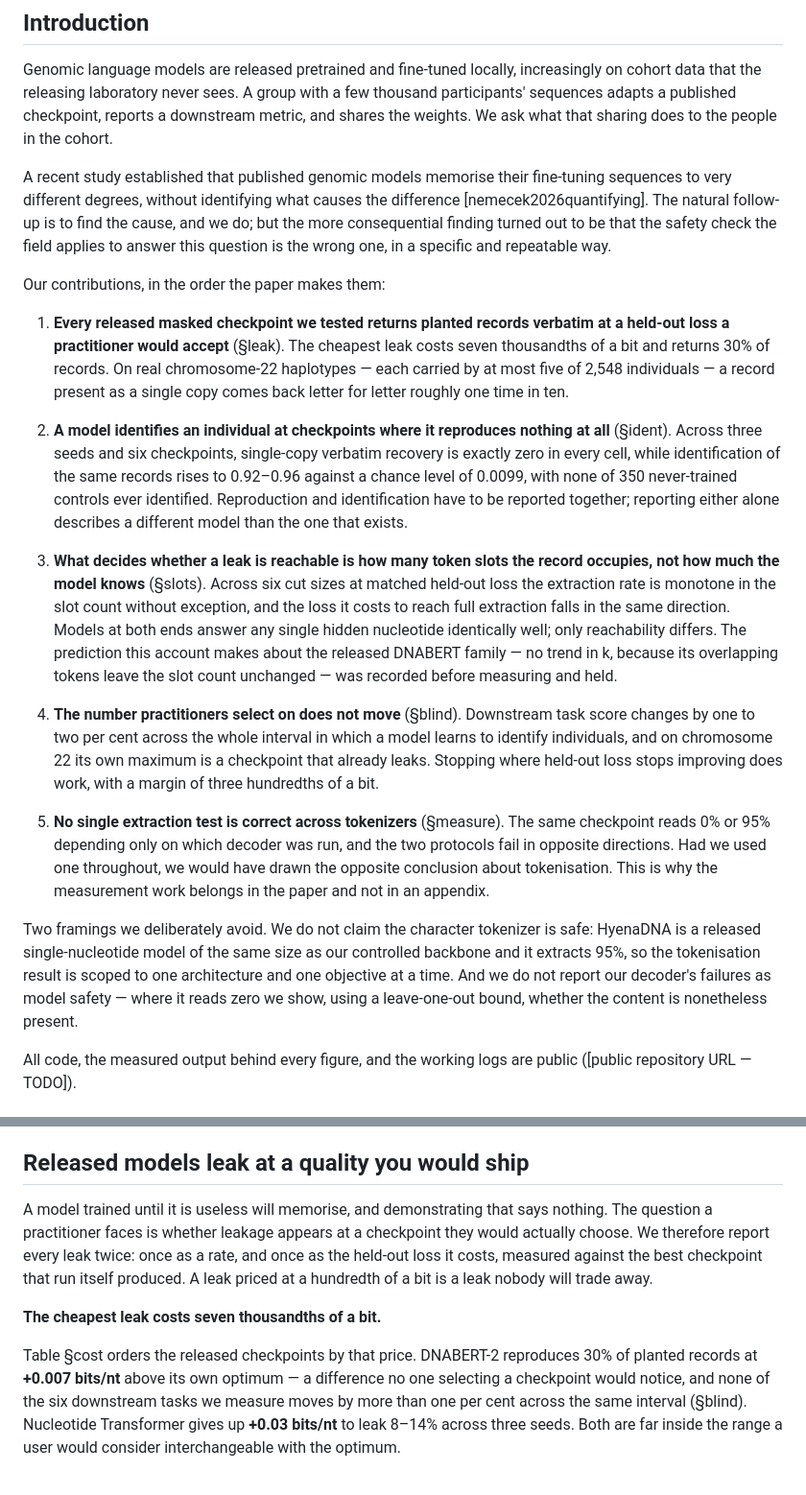
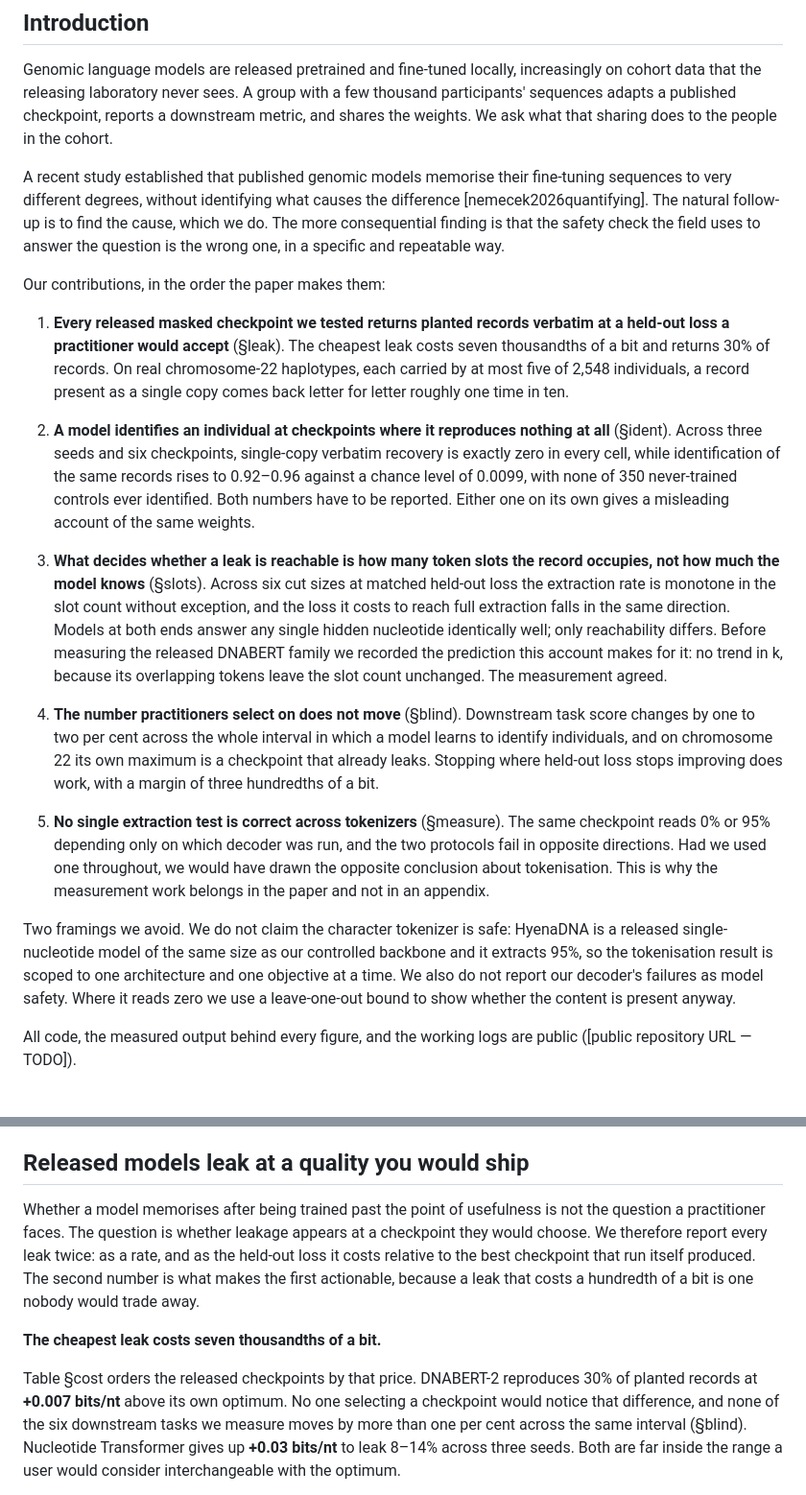
Before and after one commit to yi-qian-zhang/GLM-Extension, a Markdown page: paper/DRAFT_READABLE.md, 2 parts joined by grey strips. Shown at 96% size. GitHub-like rendering.

```diff
--- a/paper/DRAFT_READABLE.md
+++ b/paper/DRAFT_READABLE.md
@@ -38,32 +38,31 @@ sharing does to the people in the cohort.
 
 A recent study established that published genomic models memorise their fine-tuning sequences to
 very different degrees, without identifying what causes the difference
-[nemecek2026quantifying]. The natural follow-up is to find the cause, and we do; but the more
-consequential finding turned out to be that the safety check the field applies to answer this
-question is the wrong one, in a specific and repeatable way.
+[nemecek2026quantifying]. The natural follow-up is to find the cause, which we do. The more
+consequential finding is that the safety check the field uses to answer the question is the wrong
+one, in a specific and repeatable way.
 
 Our contributions, in the order the paper makes them:
 
 1. **Every released masked checkpoint we tested returns planted records verbatim at a
 held-out loss a practitioner would accept** (§leak). The cheapest leak costs seven
-thousandths of a bit and returns 30% of records. On real chromosome-22 haplotypes — each carried
-by at most five of 2,548 individuals — a record present as a single copy comes back letter for
-letter roughly one time in ten.
+thousandths of a bit and returns 30% of records. On real chromosome-22 haplotypes, each carried by
+at most five of 2,548 individuals, a record present as a single copy comes back letter for letter
+roughly one time in ten.
 
 1. **A model identifies an individual at checkpoints where it reproduces nothing at all**
 (§ident). Across three seeds and six checkpoints, single-copy verbatim recovery is exactly
 zero in every cell, while identification of the same records rises to 0.92–0.96 against a chance
-level of 0.0099, with none of 350 never-trained controls ever identified. Reproduction and
-identification have to be reported together; reporting either alone describes a different model than
-the one that exists.
+level of 0.0099, with none of 350 never-trained controls ever identified. Both numbers have to be
+reported. Either one on its own gives a misleading account of the same weights.
 
 1. **What decides whether a leak is reachable is how many token slots the record occupies,
 not how much the model knows** (§slots). Across six cut sizes at matched held-out loss the
 extraction rate is monotone in the slot count without exception, and the loss it costs to reach full
 extraction falls in the same direction. Models at both ends answer any single hidden nucleotide
-identically well; only reachability differs. The prediction this account makes about the released
-DNABERT family — no trend in k, because its overlapping tokens leave the slot count unchanged —
-was recorded before measuring and held.
+identically well; only reachability differs. Before measuring the released DNABERT family we
+recorded the prediction this account makes for it: no trend in k, because its overlapping tokens
+leave the slot count unchanged. The measurement agreed.
 
 1. **The number practitioners select on does not move** (§blind). Downstream task
 score changes by one to two per cent across the whole interval in which a model learns to identify
@@ -75,11 +74,11 @@ checkpoint reads 0% or 95% depending only on which decoder was run, and the two
 opposite directions. Had we used one throughout, we would have drawn the opposite conclusion about
 tokenisation. This is why the measurement work belongs in the paper and not in an appendix.
 
-Two framings we deliberately avoid. We do not claim the character tokenizer is safe: HyenaDNA is a
-released single-nucleotide model of the same size as our controlled backbone and it extracts 95%,
-so the tokenisation result is scoped to one architecture and one objective at a time. And we do not
-report our decoder's failures as model safety — where it reads zero we show, using a leave-one-out
-bound, whether the content is nonetheless present.
+Two framings we avoid. We do not claim the character tokenizer is safe: HyenaDNA is a released
+single-nucleotide model of the same size as our controlled backbone and it extracts 95%, so the
+tokenisation result is scoped to one architecture and one objective at a time. We also do not report
+our decoder's failures as model safety. Where it reads zero we use a leave-one-out bound to show
+whether the content is present anyway.
 
 All code, the measured output behind every figure, and the working logs are public
 ([public repository URL — TODO]).
@@ -225,17 +224,17 @@ records of the same construction, scored by the same decoder in the same run.
 
 ## Released models leak at a quality you would ship
 
-A model trained until it is useless will memorise, and demonstrating that says nothing. The
-question a practitioner faces is whether leakage appears at a checkpoint they would actually
-choose. We therefore report every leak twice: once as a rate, and once as the held-out loss it
-costs, measured against the best checkpoint that run itself produced. A leak priced at a hundredth
-of a bit is a leak nobody will trade away.
+Whether a model memorises after being trained past the point of usefulness is not the question a
+practitioner faces. The question is whether leakage appears at a checkpoint they would choose. We
+therefore report every leak twice: as a rate, and as the held-out loss it costs relative to the
+best checkpoint that run itself produced. The second number is what makes the first actionable,
+because a leak that costs a hundredth of a bit is one nobody would trade away.
 
 **The cheapest leak costs seven thousandths of a bit.**
 
 Table §cost orders the released checkpoints by that price. DNABERT-2 reproduces 30% of
-planted records at **+0.007 bits/nt** above its own optimum — a difference no one selecting a
-checkpoint would notice, and none of the six downstream tasks we measure moves by more than one per
+planted records at **+0.007 bits/nt** above its own optimum. No one selecting a checkpoint
+would notice that difference, and none of the six downstream tasks we measure moves by more than one per
 cent across the same interval (§blind). Nucleotide Transformer gives up
 **+0.03 bits/nt** to leak 8–14% across three seeds. Both are far inside the range a user
 would consider interchangeable with the optimum.
```
Also changed, not shown: other parts of paper/DRAFT_READABLE.md (+98 -56 lines).
